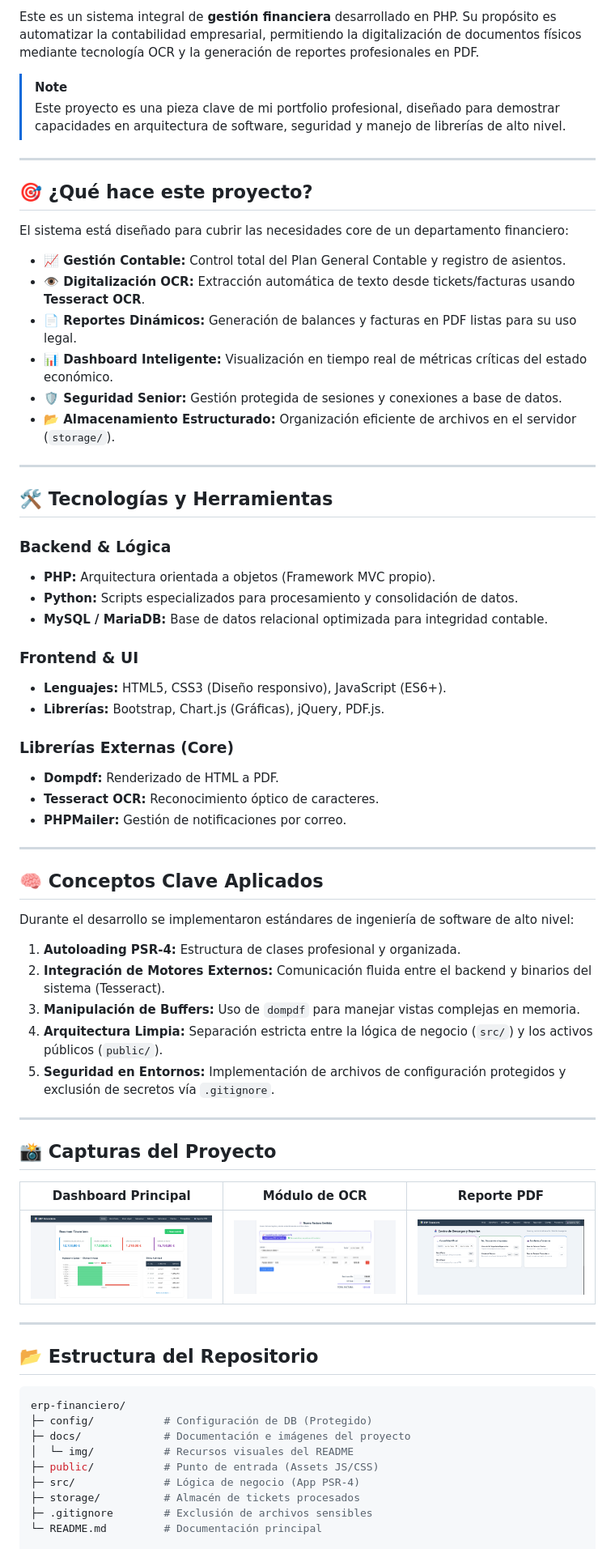
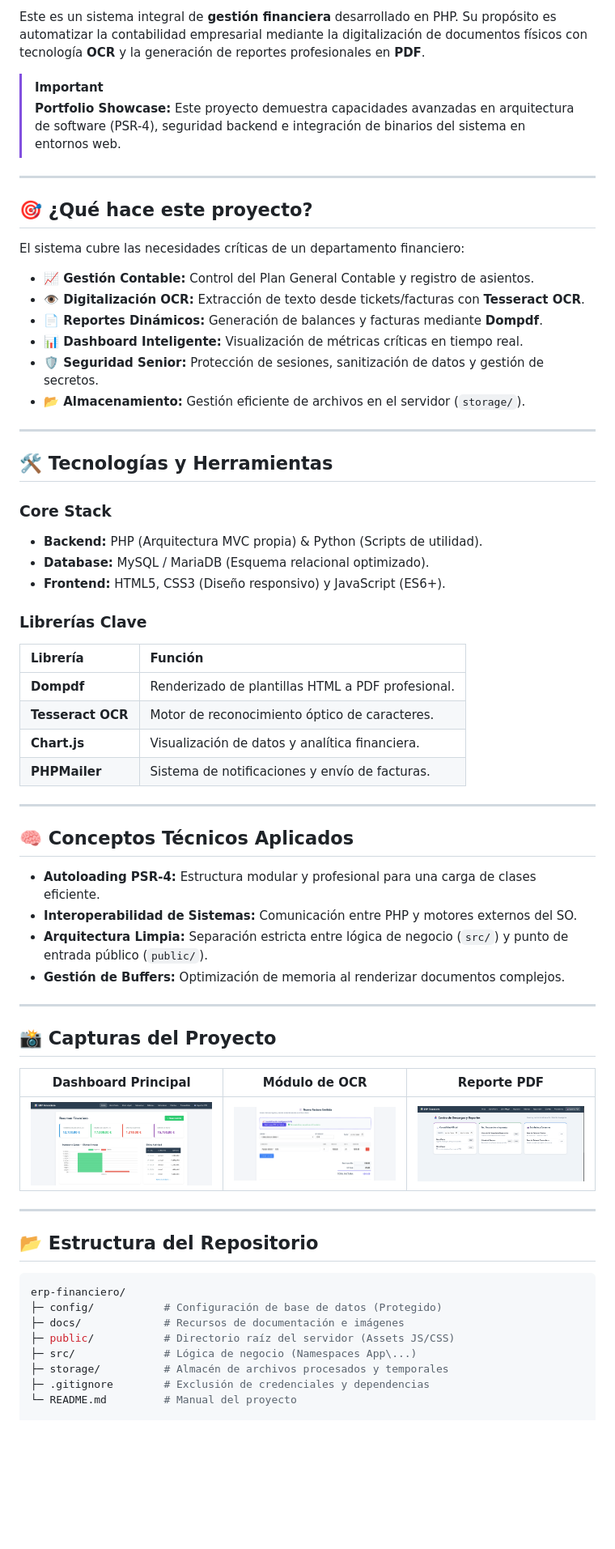
Before and after one commit to ralmher95/erp-financiero, a Markdown page: README.md, the part around one of its changes. Shown at 81% size. GitHub-like rendering; blank space fills up the shorter version.

````diff
--- a/README.md
+++ b/README.md
@@ -7,57 +9,53 @@
 
-Este es un sistema integral de **gestión financiera** desarrollado en PHP. Su propósito es automatizar la contabilidad empresarial, permitiendo la digitalización de documentos físicos mediante tecnología OCR y la generación de reportes profesionales en PDF.
+Este es un sistema integral de **gestión financiera** desarrollado en PHP. Su propósito es automatizar la contabilidad empresarial mediante la digitalización de documentos físicos con tecnología **OCR** y la generación de reportes profesionales en **PDF**.
 
-> [!NOTE]
-> Este proyecto es una pieza clave de mi portfolio profesional, diseñado para demostrar capacidades en arquitectura de software, seguridad y manejo de librerías de alto nivel.
+> [!IMPORTANT]
+> **Portfolio Showcase:** Este proyecto demuestra capacidades avanzadas en arquitectura de software (PSR-4), seguridad backend e integración de binarios del sistema en entornos web.
 
 ---
 
 ## 🎯 ¿Qué hace este proyecto?
 
-El sistema está diseñado para cubrir las necesidades core de un departamento financiero:
+El sistema cubre las necesidades críticas de un departamento financiero:
 
-* **📈 Gestión Contable:** Control total del Plan General Contable y registro de asientos.
-* **👁️ Digitalización OCR:** Extracción automática de texto desde tickets/facturas usando **Tesseract OCR**.
-* **📄 Reportes Dinámicos:** Generación de balances y facturas en PDF listas para su uso legal.
-* **📊 Dashboard Inteligente:** Visualización en tiempo real de métricas críticas del estado económico.
-* **🛡️ Seguridad Senior:** Gestión protegida de sesiones y conexiones a base de datos.
-* **📂 Almacenamiento Estructurado:** Organización eficiente de archivos en el servidor (`storage/`).
+* **📈 Gestión Contable:** Control del Plan General Contable y registro de asientos.
+* **👁️ Digitalización OCR:** Extracción de texto desde tickets/facturas con **Tesseract OCR**.
+* **📄 Reportes Dinámicos:** Generación de balances y facturas mediante **Dompdf**.
+* **📊 Dashboard Inteligente:** Visualización de métricas críticas en tiempo real.
+* **🛡️ Seguridad Senior:** Protección de sesiones, sanitización de datos y gestión de secretos.
+* **📂 Almacenamiento:** Gestión eficiente de archivos en el servidor (`storage/`).
 
 ---
 
 ## 🛠️ Tecnologías y Herramientas
 
-### **Backend & Lógica**
-* **PHP:** Arquitectura orientada a objetos (Framework MVC propio).
-* **Python:** Scripts especializados para procesamiento y consolidación de datos.
-* **MySQL / MariaDB:** Base de datos relacional optimizada para integridad contable.
+### **Core Stack**
+* **Backend:** PHP (Arquitectura MVC propia) & Python (Scripts de utilidad).
+* **Database:** MySQL / MariaDB (Esquema relacional optimizado).
+* **Frontend:** HTML5, CSS3 (Diseño responsivo) y JavaScript (ES6+).
 
-### **Frontend & UI**
-* **Lenguajes:** HTML5, CSS3 (Diseño responsivo), JavaScript (ES6+).
-* **Librerías:** Bootstrap, Chart.js (Gráficas), jQuery, PDF.js.
-
-### **Librerías Externas (Core)**
-* **Dompdf:** Renderizado de HTML a PDF.
-* **Tesseract OCR:** Reconocimiento óptico de caracteres.
-* **PHPMailer:** Gestión de notificaciones por correo.
+### **Librerías Clave**
+| Librería | Función |
+| :--- | :--- |
+| **Dompdf** | Renderizado de plantillas HTML a PDF profesional. |
+| **Tesseract OCR** | Motor de reconocimiento óptico de caracteres. |
+| **Chart.js** | Visualización de datos y analítica financiera. |
+| **PHPMailer** | Sistema de notificaciones y envío de facturas. |
 
 ---
 
-## 🧠 Conceptos Clave Aplicados
+## 🧠 Conceptos Técnicos Aplicados
 
-Durante el desarrollo se implementaron estándares de ingeniería de software de alto nivel:
-
-1.  **Autoloading PSR-4:** Estructura de clases profesional y organizada.
-2.  **Integración de Motores Externos:** Comunicación fluida entre el backend y binarios del sistema (Tesseract).
-3.  **Manipulación de Buffers:** Uso de `dompdf` para manejar vistas complejas en memoria.
-4.  **Arquitectura Limpia:** Separación estricta entre la lógica de negocio (`src/`) y los activos públicos (`public/`).
-5.  **Seguridad en Entornos:** Implementación de archivos de configuración protegidos y exclusión de secretos vía `.gitignore`.
+* **Autoloading PSR-4:** Estructura modular y profesional para una carga de clases eficiente.
+* **Interoperabilidad de Sistemas:** Comunicación entre PHP y motores externos del SO.
+* **Arquitectura Limpia:** Separación estricta entre lógica de negocio (`src/`) y punto de entrada público (`public/`).
+* **Gestión de Buffers:** Optimización de memoria al renderizar documentos complejos.
 
 ---
 
 ## 📸 Capturas del Proyecto
 
-| Dashboard Principal | Módulo de OCR | Reporte PDF |
+| **Dashboard Principal** | **Módulo de OCR** | **Reporte PDF** |
 | :---: | :---: | :---: |
 | ![Dashboard](docs/img/home.png) | ![OCR](docs/img/ocr-process.png) | ![Reporte](docs/img/pdf-report.png) |
 
@@ -67,12 +65,11 @@ Durante el desarrollo se implementaron estándares de ingeniería de software de
 
 ```bash
 erp-financiero/
-├─ config/           # Configuración de DB (Protegido)
-├─ docs/             # Documentación e imágenes del proyecto
-│  └─ img/           # Recursos visuales del README
-├─ public/           # Punto de entrada (Assets JS/CSS)
-├─ src/              # Lógica de negocio (App PSR-4)
-├─ storage/          # Almacén de tickets procesados
-├─ .gitignore        # Exclusión de archivos sensibles
-└─ README.md         # Documentación principal
+├─ config/           # Configuración de base de datos (Protegido)
+├─ docs/             # Recursos de documentación e imágenes
+├─ public/           # Directorio raíz del servidor (Assets JS/CSS)
+├─ src/              # Lógica de negocio (Namespaces App\...)
+├─ storage/          # Almacén de archivos procesados y temporales
+├─ .gitignore        # Exclusión de credenciales y dependencias
+└─ README.md         # Manual del proyecto
 
````
Also changed, not shown: other parts of README.md (+28 -34 lines).
